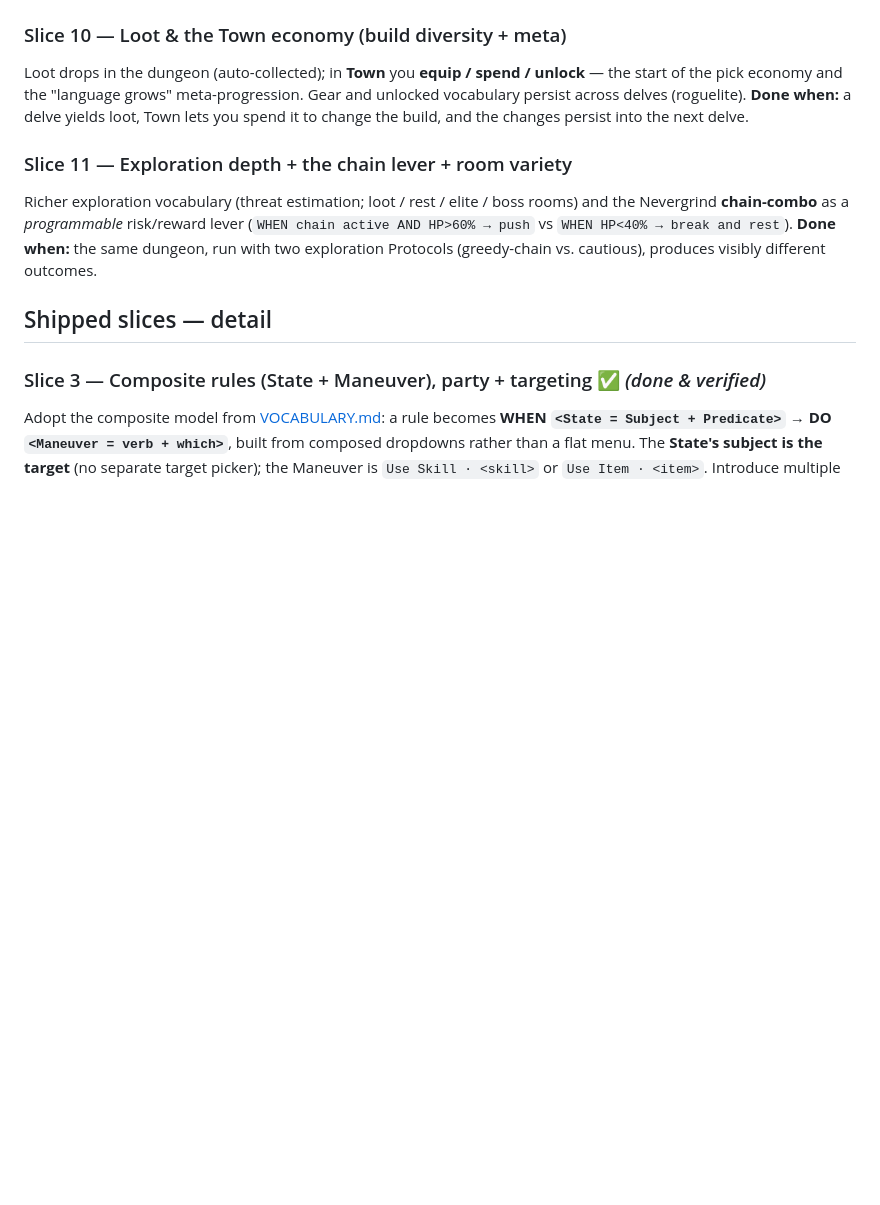
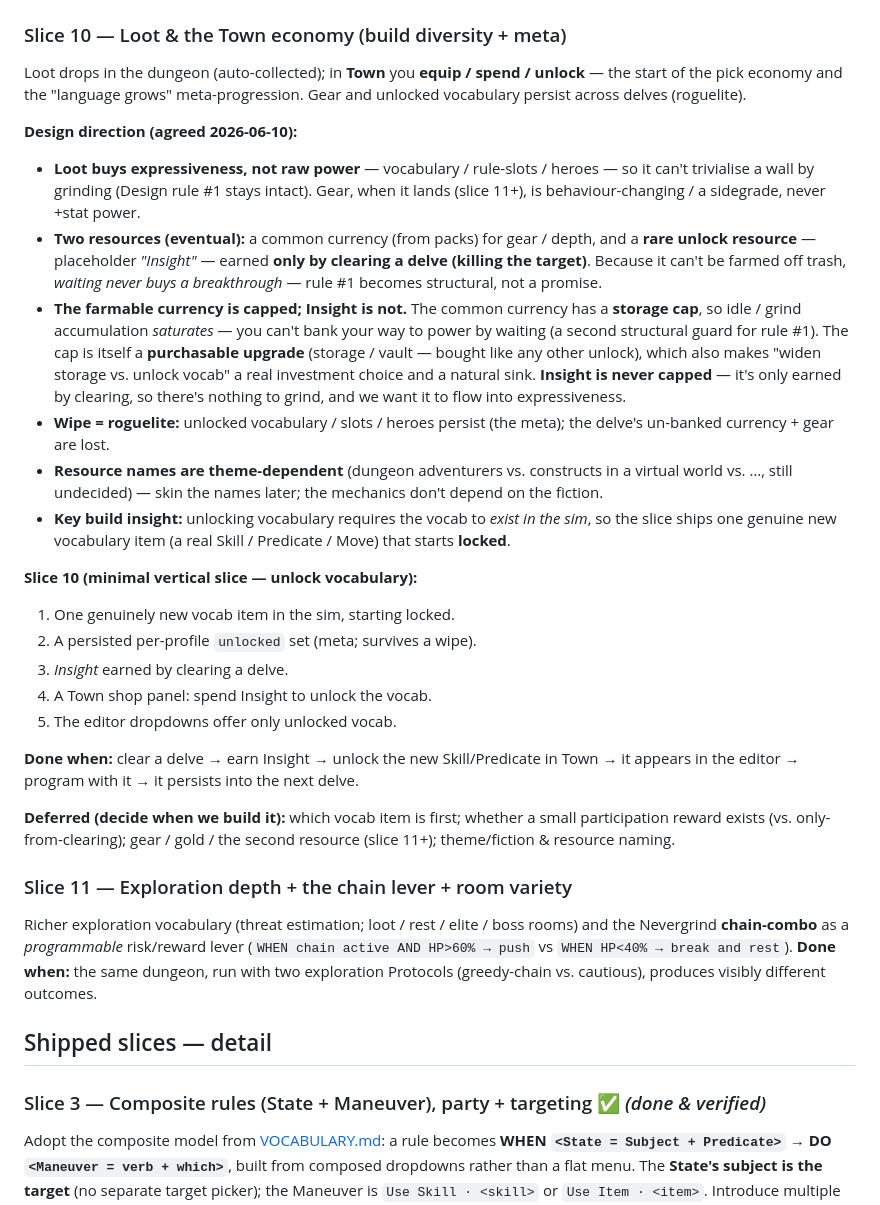
Before and after one commit to daydream-software/project-black, a Markdown page: docs/ROADMAP.md, the part around the change. GitHub-like rendering; blank space fills up the shorter version.

Commit message:
docs: record slice 10 design direction (loot & economy)
Capture the design decisions from this session: loot buys expressiveness not raw
power; a rare uncapped "Insight" earned only by clearing delves unlocks
vocabulary; a capped, farmable common currency for gear/depth (cap is itself a
purchasable upgrade); roguelite wipe keeps the meta; resource names are
theme-deferred. Sequencing (first vocab, participation reward, gear/gold) left
open.

Co-Authored-By: Claude Opus 4.8 (1M context) <noreply@anthropic.com>

```diff
--- a/docs/ROADMAP.md
+++ b/docs/ROADMAP.md
@@ -154,8 +154,44 @@ independently. Built in two sub-slices:
 Loot drops in the dungeon (auto-collected); in **Town** you **equip / spend /
 unlock** — the start of the pick economy and the "language grows" meta-progression.
 Gear and unlocked vocabulary persist across delves (roguelite).
-**Done when:** a delve yields loot, Town lets you spend it to change the build, and
-the changes persist into the next delve.
+
+**Design direction (agreed 2026-06-10):**
+- **Loot buys expressiveness, not raw power** — vocabulary / rule-slots / heroes —
+  so it can't trivialise a wall by grinding (Design rule #1 stays intact). Gear,
+  when it lands (slice 11+), is behaviour-changing / a sidegrade, never +stat power.
+- **Two resources (eventual):** a common currency (from packs) for gear / depth,
+  and a **rare unlock resource** — placeholder *"Insight"* — earned **only by
+  clearing a delve (killing the target)**. Because it can't be farmed off trash,
+  *waiting never buys a breakthrough* — rule #1 becomes structural, not a promise.
+- **The farmable currency is capped; Insight is not.** The common currency has a
+  **storage cap**, so idle / grind accumulation *saturates* — you can't bank your
+  way to power by waiting (a second structural guard for rule #1). The cap is
+  itself a **purchasable upgrade** (storage / vault — bought like any other unlock),
+  which also makes "widen storage vs. unlock vocab" a real investment choice and a
+  natural sink. **Insight is never capped** — it's only earned by clearing, so
+  there's nothing to grind, and we want it to flow into expressiveness.
+- **Wipe = roguelite:** unlocked vocabulary / slots / heroes persist (the meta);
+  the delve's un-banked currency + gear are lost.
+- **Resource names are theme-dependent** (dungeon adventurers vs. constructs in a
+  virtual world vs. …, still undecided) — skin the names later; the mechanics
+  don't depend on the fiction.
+- **Key build insight:** unlocking vocabulary requires the vocab to *exist in the
+  sim*, so the slice ships one genuine new vocabulary item (a real Skill /
+  Predicate / Move) that starts **locked**.
+
+**Slice 10 (minimal vertical slice — unlock vocabulary):**
+1. One genuinely new vocab item in the sim, starting locked.
+2. A persisted per-profile `unlocked` set (meta; survives a wipe).
+3. *Insight* earned by clearing a delve.
+4. A Town shop panel: spend Insight to unlock the vocab.
+5. The editor dropdowns offer only unlocked vocab.
+
+**Done when:** clear a delve → earn Insight → unlock the new Skill/Predicate in
+Town → it appears in the editor → program with it → it persists into the next delve.
+
+**Deferred (decide when we build it):** which vocab item is first; whether a small
+participation reward exists (vs. only-from-clearing); gear / gold / the second
+resource (slice 11+); theme/fiction & resource naming.
 
 ### Slice 11 — Exploration depth + the chain lever + room variety
 Richer exploration vocabulary (threat estimation; loot / rest / elite / boss
```
